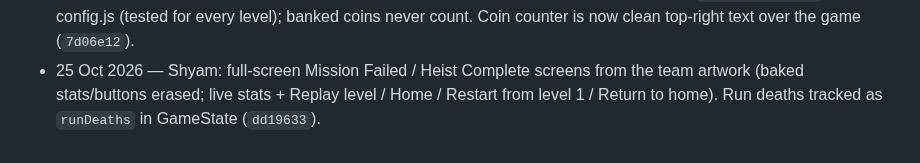
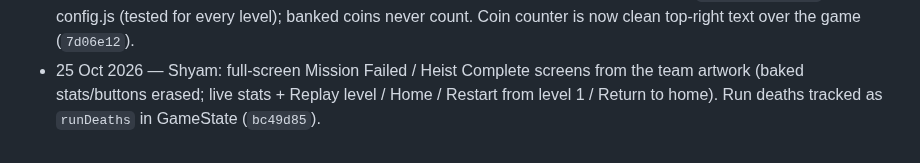
Before and after one commit to Mehal-Skanda-R/hackathon_peak, a Markdown page: context.md, the part around the change. GitHub-like rendering.

Commit message:
docs(context): correct commit reference for the end screens
Co-Authored-By: Claude Opus 5.5 <noreply@anthropic.com>
Claude-Session: https://claude.ai/code/session_01M1sFEbVSdFQtiSQpBVuP2J

```diff
--- a/context.md
+++ b/context.md
@@ -914,4 +914,4 @@ context commit verified on main (or publication pending/failed).
   is now clean top-right text over the game (`7d06e12`).
 - 25 Oct 2026 — Shyam: full-screen Mission Failed / Heist Complete screens from the team artwork
   (baked stats/buttons erased; live stats + Replay level / Home / Restart from level 1 / Return
-  to home). Run deaths tracked as `runDeaths` in GameState (`dd19633`).
+  to home). Run deaths tracked as `runDeaths` in GameState (`bc49d85`).
```
